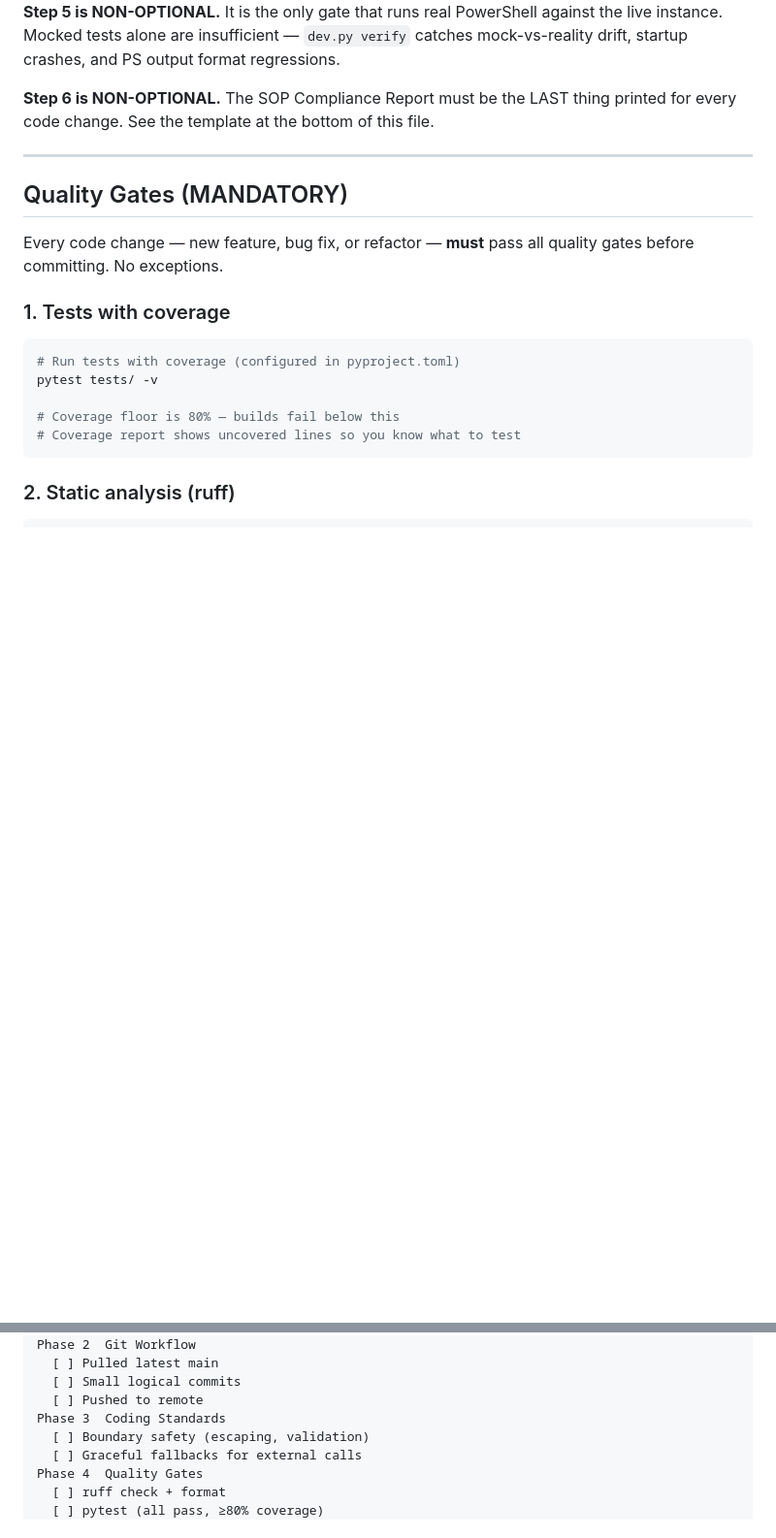
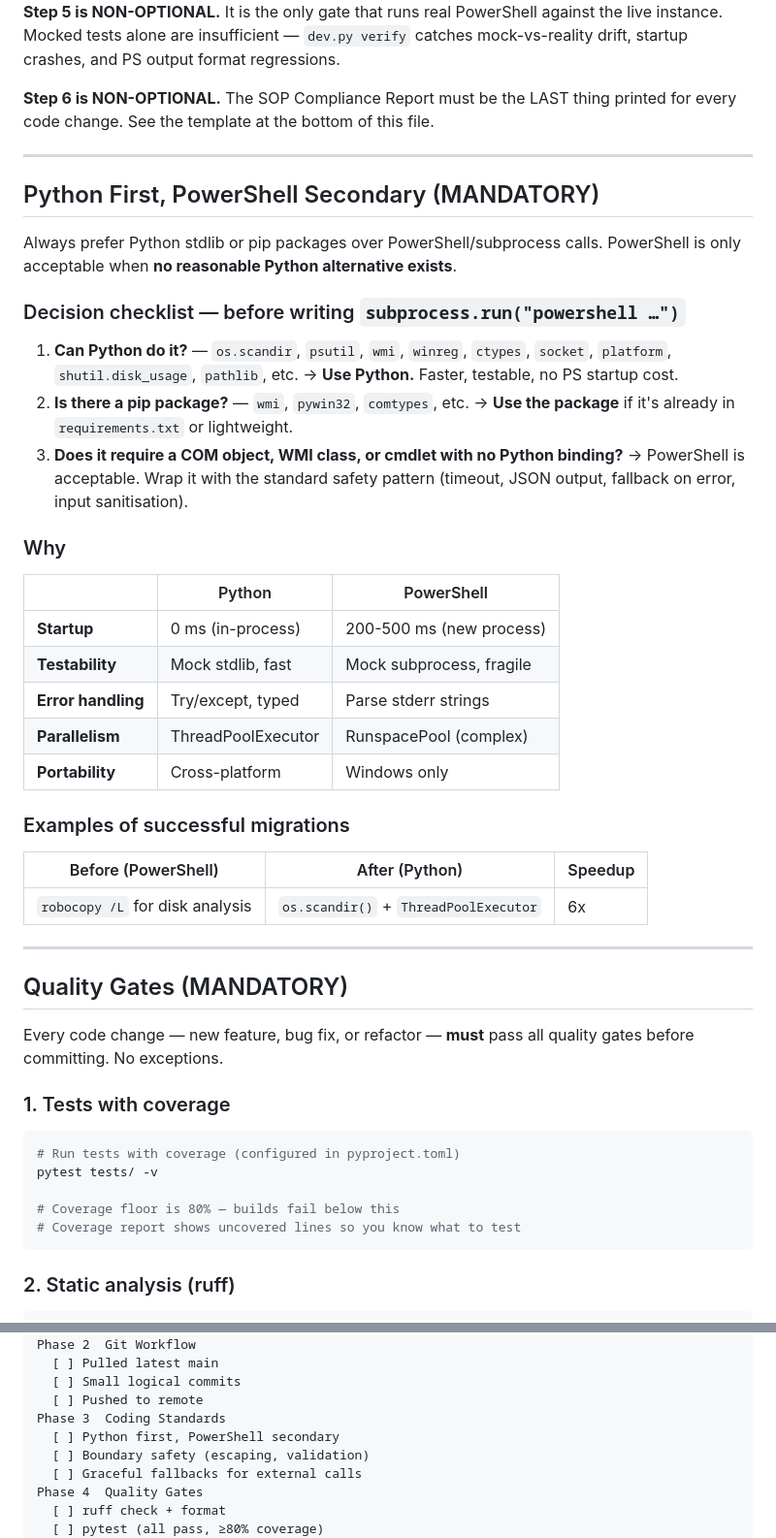
Before and after one commit to shigsdev/windesktopmgr, a Markdown page: CLAUDE.md, 2 parts joined by grey strips. Shown at 97% size. Drawn GitHub-style; blank space fills up the shorter version.

Commit message:
Add "Python first, PowerShell secondary" to SOP and CLAUDE.md
User requested this as a permanent coding standard. Added decision
checklist, rationale table, and migration examples to CLAUDE.md.
Also added to Phase 3 compliance checklist and feedback_github_sop.md.

Co-Authored-By: Claude Opus 4.6 <noreply@anthropic.com>

```diff
--- a/CLAUDE.md
+++ b/CLAUDE.md
@@ -20,6 +20,40 @@ mock-vs-reality drift, startup crashes, and PS output format regressions.
 
 **Step 6 is NON-OPTIONAL.** The SOP Compliance Report must be the LAST thing
 printed for every code change. See the template at the bottom of this file.
+
+---
+
+## Python First, PowerShell Secondary (MANDATORY)
+
+Always prefer Python stdlib or pip packages over PowerShell/subprocess calls.
+PowerShell is only acceptable when **no reasonable Python alternative exists**.
+
+### Decision checklist — before writing `subprocess.run("powershell …")`
+
+1. **Can Python do it?** — `os.scandir`, `psutil`, `wmi`, `winreg`, `ctypes`,
+   `socket`, `platform`, `shutil.disk_usage`, `pathlib`, etc.
+   → **Use Python.** Faster, testable, no PS startup cost.
+2. **Is there a pip package?** — `wmi`, `pywin32`, `comtypes`, etc.
+   → **Use the package** if it's already in `requirements.txt` or lightweight.
+3. **Does it require a COM object, WMI class, or cmdlet with no Python binding?**
+   → PowerShell is acceptable. Wrap it with the standard safety pattern
+   (timeout, JSON output, fallback on error, input sanitisation).
+
+### Why
+
+| | Python | PowerShell |
+|---|--------|-----------|
+| **Startup** | 0 ms (in-process) | 200-500 ms (new process) |
+| **Testability** | Mock stdlib, fast | Mock subprocess, fragile |
+| **Error handling** | Try/except, typed | Parse stderr strings |
+| **Parallelism** | ThreadPoolExecutor | RunspacePool (complex) |
+| **Portability** | Cross-platform | Windows only |
+
+### Examples of successful migrations
+
+| Before (PowerShell) | After (Python) | Speedup |
+|---------------------|---------------|---------|
+| `robocopy /L` for disk analysis | `os.scandir()` + `ThreadPoolExecutor` | 6x |
 
 ---
 
@@ -294,6 +328,7 @@ Phase 2  Git Workflow
   [ ] Small logical commits
   [ ] Pushed to remote
 Phase 3  Coding Standards
+  [ ] Python first, PowerShell secondary
   [ ] Boundary safety (escaping, validation)
   [ ] Graceful fallbacks for external calls
 Phase 4  Quality Gates
```
